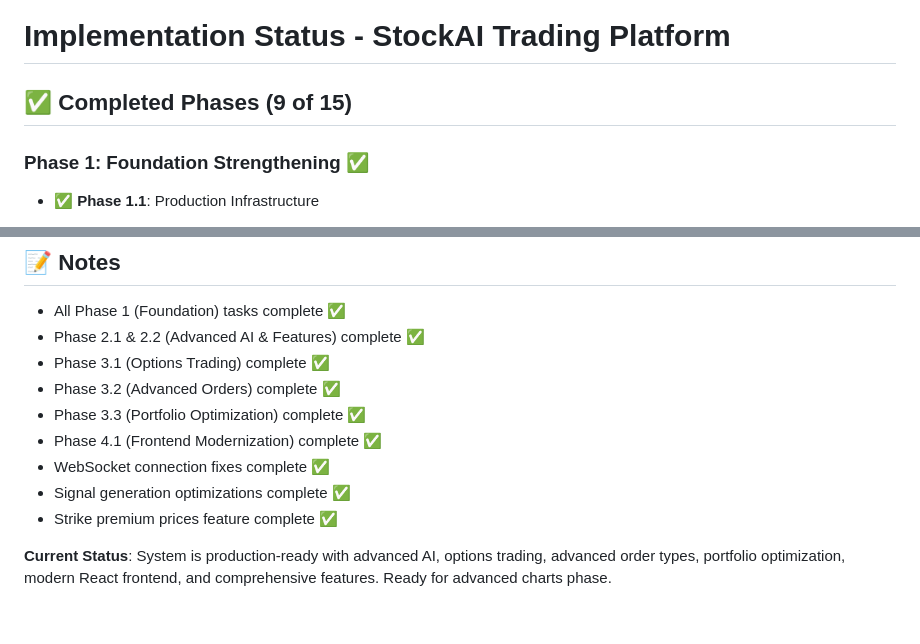
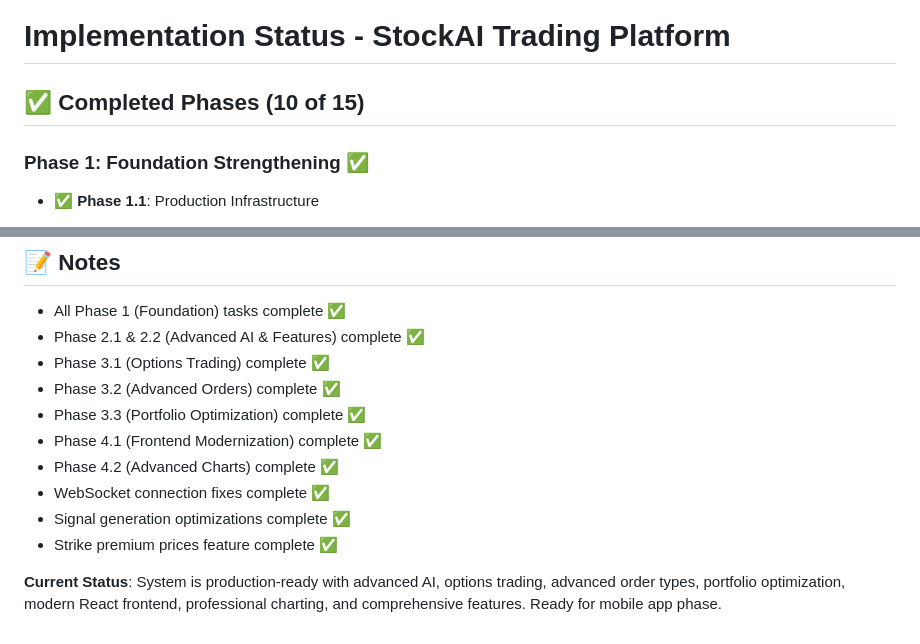
Before and after one commit to rahulborse-netizen/StockAI-Trading, a Markdown page: IMPLEMENTATION_STATUS.md, 2 parts joined by grey strips. Drawn GitHub-style.

```diff
--- a/IMPLEMENTATION_STATUS.md
+++ b/IMPLEMENTATION_STATUS.md
@@ -1,6 +1,6 @@
 # Implementation Status - StockAI Trading Platform
 
-## ✅ Completed Phases (9 of 15)
+## ✅ Completed Phases (10 of 15)
 
 ### Phase 1: Foundation Strengthening ✅
 - ✅ **Phase 1.1**: Production Infrastructure
@@ -249,8 +275,9 @@
 - Phase 3.2 (Advanced Orders) complete ✅
 - Phase 3.3 (Portfolio Optimization) complete ✅
 - Phase 4.1 (Frontend Modernization) complete ✅
+- Phase 4.2 (Advanced Charts) complete ✅
 - WebSocket connection fixes complete ✅
 - Signal generation optimizations complete ✅
 - Strike premium prices feature complete ✅
 
-**Current Status**: System is production-ready with advanced AI, options trading, advanced order types, portfolio optimization, modern React frontend, and comprehensive features. Ready for advanced charts phase.
+**Current Status**: System is production-ready with advanced AI, options trading, advanced order types, portfolio optimization, modern React frontend, professional charting, and comprehensive features. Ready for mobile app phase.
```
Also changed, not shown: other parts of IMPLEMENTATION_STATUS.md (+39 -13 lines).
